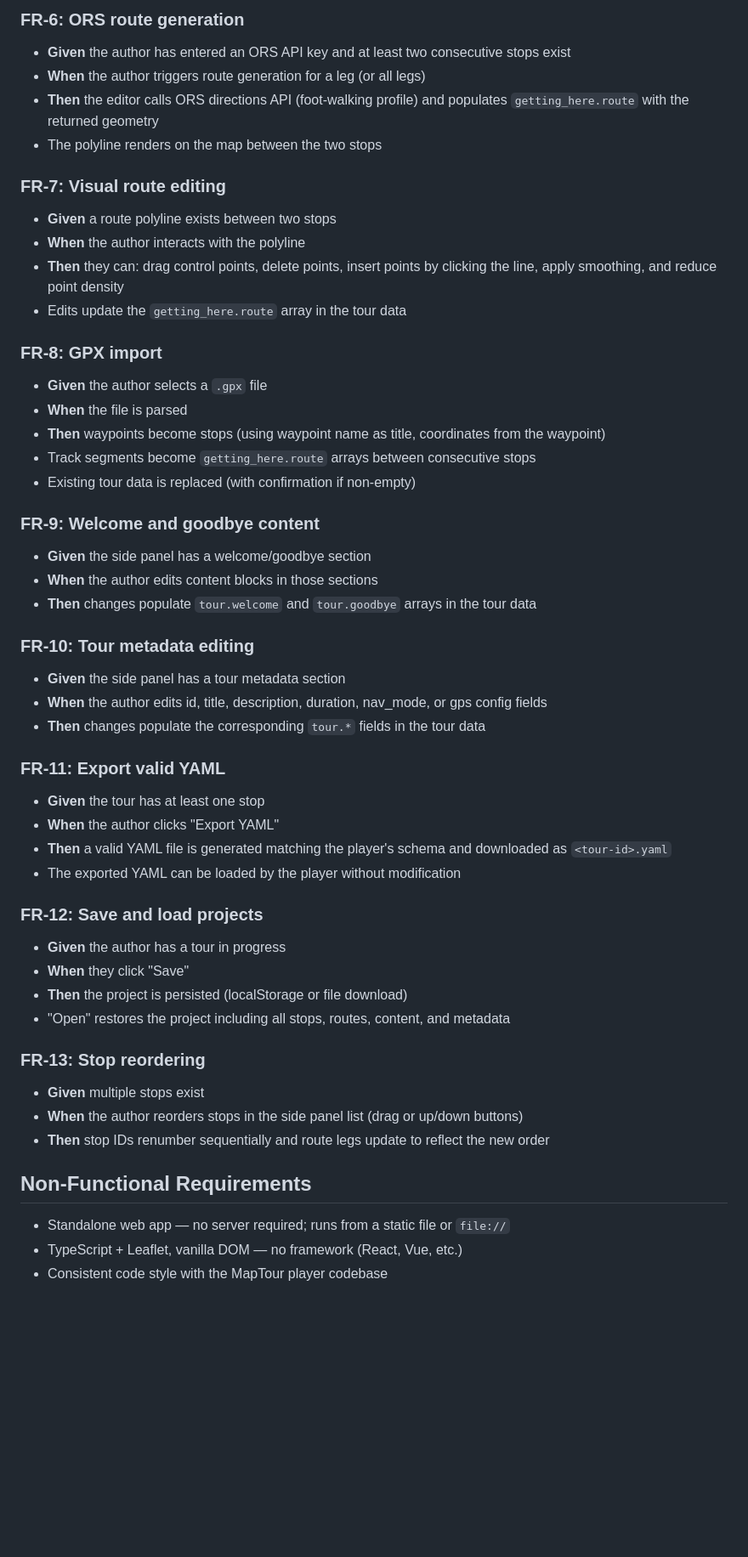
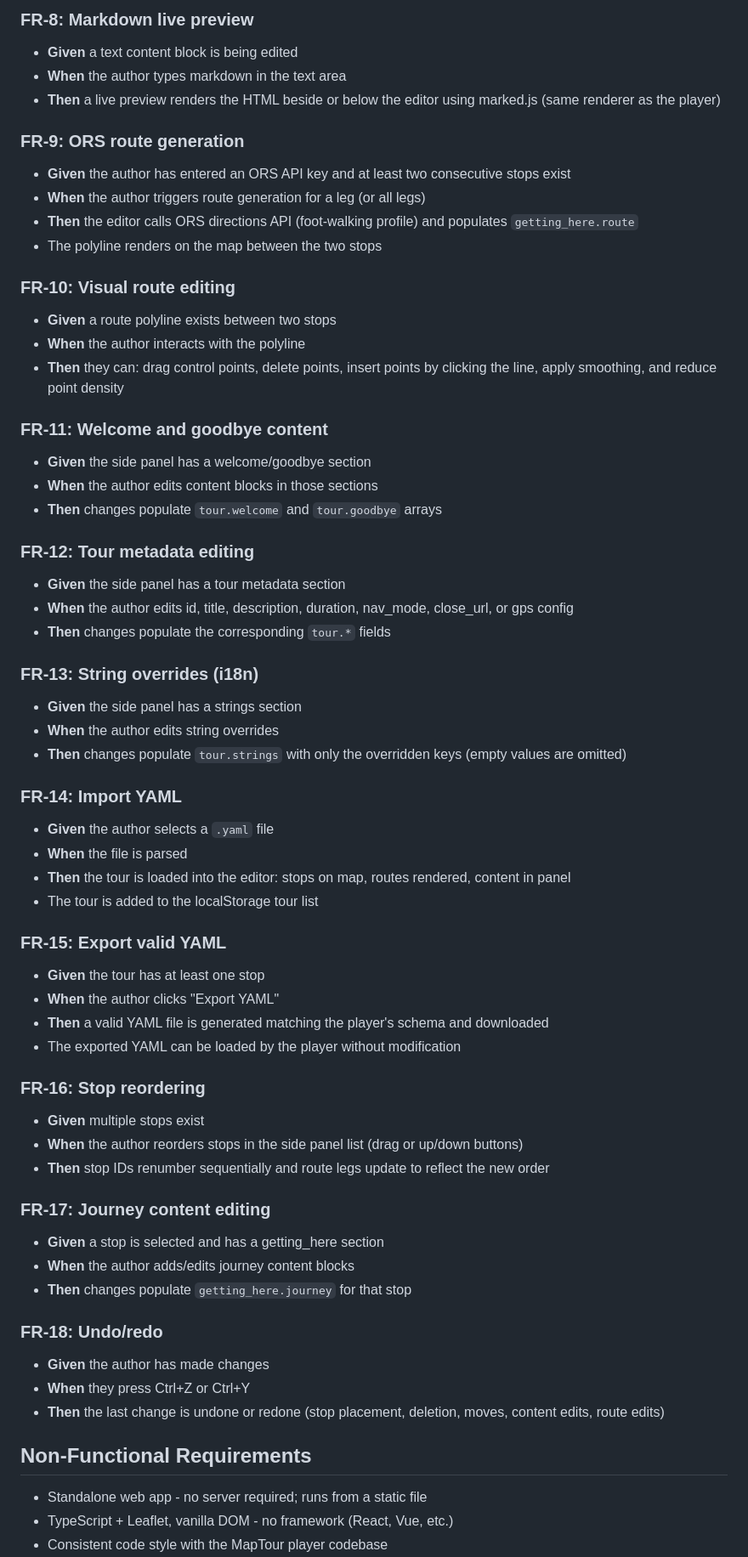
Before and after one commit to mieslep/maptour, a Markdown page: specs/TOUR-033-spec.md, the part around one of its changes. Shown at 85% size. Drawn GitHub-style; blank space fills up the shorter version.

```diff
--- a/specs/TOUR-033-spec.md
+++ b/specs/TOUR-033-spec.md
@@ -108,52 +137,64 @@ Tour YAML is currently hand-edited or assembled with the standalone `route-edito
 
-### FR-6: ORS route generation
+### FR-8: Markdown live preview
+- **Given** a text content block is being edited
+- **When** the author types markdown in the text area
+- **Then** a live preview renders the HTML beside or below the editor using marked.js (same renderer as the player)
+
+### FR-9: ORS route generation
 - **Given** the author has entered an ORS API key and at least two consecutive stops exist
 - **When** the author triggers route generation for a leg (or all legs)
-- **Then** the editor calls ORS directions API (foot-walking profile) and populates `getting_here.route` with the returned geometry
+- **Then** the editor calls ORS directions API (foot-walking profile) and populates `getting_here.route`
 - The polyline renders on the map between the two stops
 
-### FR-7: Visual route editing
+### FR-10: Visual route editing
 - **Given** a route polyline exists between two stops
 - **When** the author interacts with the polyline
 - **Then** they can: drag control points, delete points, insert points by clicking the line, apply smoothing, and reduce point density
-- Edits update the `getting_here.route` array in the tour data
 
-### FR-8: GPX import
-- **Given** the author selects a `.gpx` file
-- **When** the file is parsed
-- **Then** waypoints become stops (using waypoint name as title, coordinates from the waypoint)
-- Track segments become `getting_here.route` arrays between consecutive stops
-- Existing tour data is replaced (with confirmation if non-empty)
-
-### FR-9: Welcome and goodbye content
+### FR-11: Welcome and goodbye content
 - **Given** the side panel has a welcome/goodbye section
 - **When** the author edits content blocks in those sections
-- **Then** changes populate `tour.welcome` and `tour.goodbye` arrays in the tour data
+- **Then** changes populate `tour.welcome` and `tour.goodbye` arrays
 
-### FR-10: Tour metadata editing
+### FR-12: Tour metadata editing
 - **Given** the side panel has a tour metadata section
-- **When** the author edits id, title, description, duration, nav_mode, or gps config fields
-- **Then** changes populate the corresponding `tour.*` fields in the tour data
+- **When** the author edits id, title, description, duration, nav_mode, close_url, or gps config
+- **Then** changes populate the corresponding `tour.*` fields
 
-### FR-11: Export valid YAML
+### FR-13: String overrides (i18n)
+- **Given** the side panel has a strings section
+- **When** the author edits string overrides
+- **Then** changes populate `tour.strings` with only the overridden keys (empty values are omitted)
+
+### FR-14: Import YAML
+- **Given** the author selects a `.yaml` file
+- **When** the file is parsed
+- **Then** the tour is loaded into the editor: stops on map, routes rendered, content in panel
+- The tour is added to the localStorage tour list
+
+### FR-15: Export valid YAML
 - **Given** the tour has at least one stop
 - **When** the author clicks "Export YAML"
-- **Then** a valid YAML file is generated matching the player's schema and downloaded as `<tour-id>.yaml`
+- **Then** a valid YAML file is generated matching the player's schema and downloaded
 - The exported YAML can be loaded by the player without modification
 
-### FR-12: Save and load projects
-- **Given** the author has a tour in progress
-- **When** they click "Save"
-- **Then** the project is persisted (localStorage or file download)
-- "Open" restores the project including all stops, routes, content, and metadata
-
-### FR-13: Stop reordering
+### FR-16: Stop reordering
 - **Given** multiple stops exist
 - **When** the author reorders stops in the side panel list (drag or up/down buttons)
 - **Then** stop IDs renumber sequentially and route legs update to reflect the new order
 
+### FR-17: Journey content editing
+- **Given** a stop is selected and has a getting_here section
+- **When** the author adds/edits journey content blocks
+- **Then** changes populate `getting_here.journey` for that stop
+
+### FR-18: Undo/redo
+- **Given** the author has made changes
+- **When** they press Ctrl+Z or Ctrl+Y
+- **Then** the last change is undone or redone (stop placement, deletion, moves, content edits, route edits)
+
 ## Non-Functional Requirements
 
-- Standalone web app — no server required; runs from a static file or `file://`
-- TypeScript + Leaflet, vanilla DOM — no framework (React, Vue, etc.)
+- Standalone web app - no server required; runs from a static file
+- TypeScript + Leaflet, vanilla DOM - no framework (React, Vue, etc.)
 - Consistent code style with the MapTour player codebase
```
Also changed, not shown: other parts of specs/TOUR-033-spec.md (+93 -61 lines).
